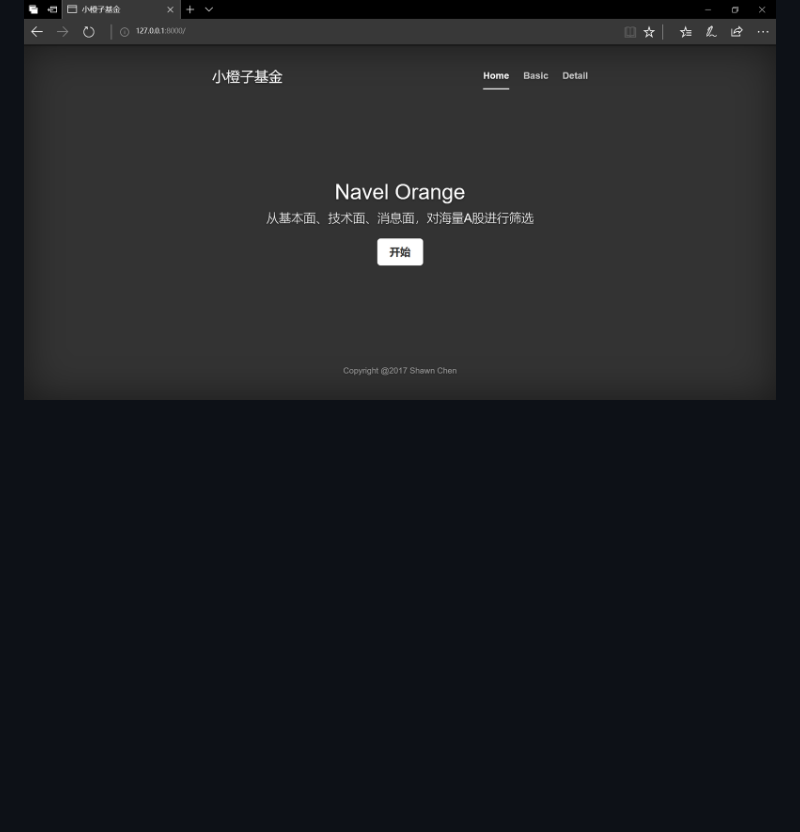
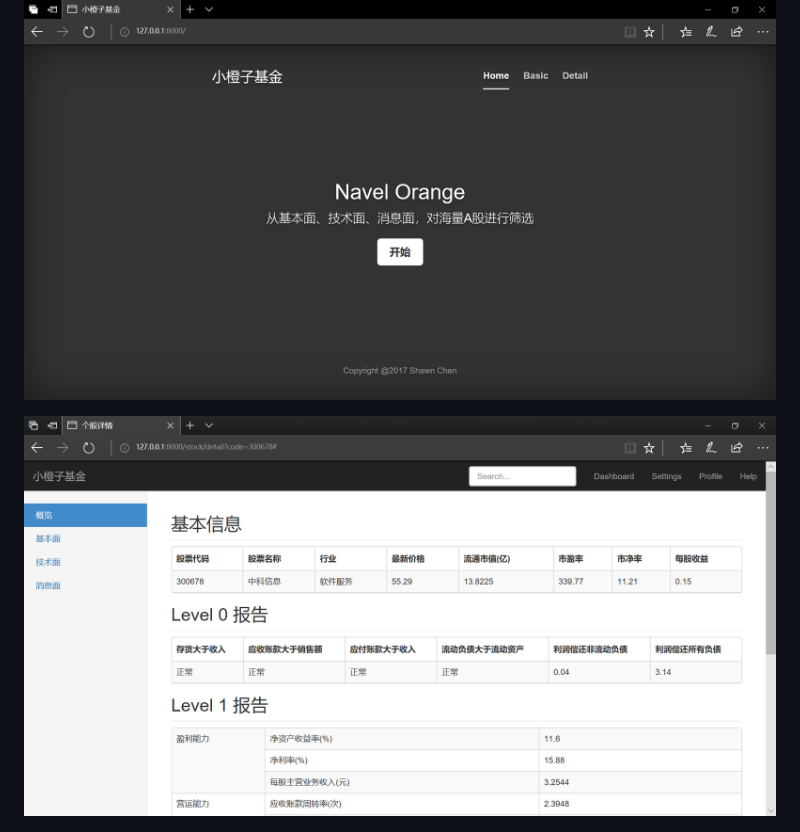
Before and after one commit to flychensc/orange, a Markdown page: README.md, the part around the change. Drawn GitHub-style; pictures changed too: sample/v2_04_detail_overview.PNG (added); blank space fills up the shorter version.

Commit message:
update sample

```diff
--- a/README.md
+++ b/README.md
@@ -68,6 +68,8 @@ Quit the server with CTRL-BREAK.
 
 ![index](./sample/v2_01_index.PNG)
 
+![detail_overview](./sample/v2_04_detail_overview.PNG)
+
 ![annual_report](./sample/v2_02_annual_report.PNG)
 
 ![tick_data](./sample/v2_03_tick_data.PNG)
```
